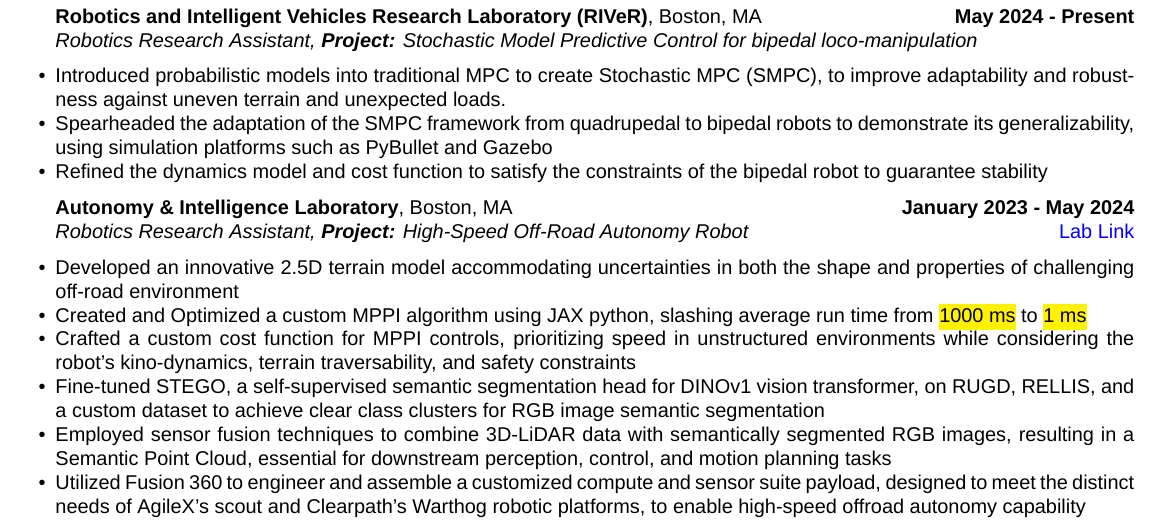
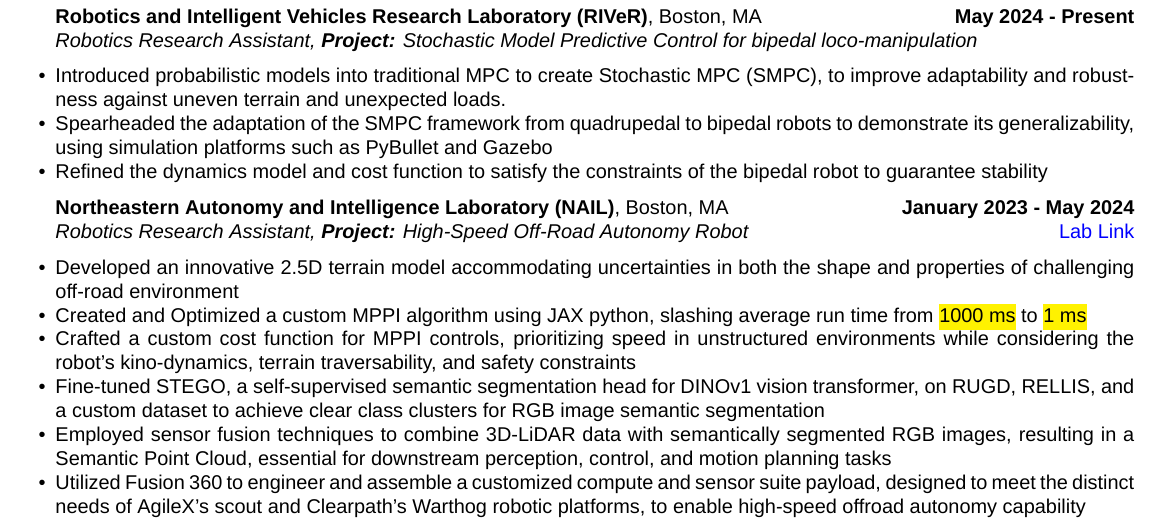
Before and after one commit to Sahas-Ananth/Resume, a LaTeX CV (sahas_resume.tex): part of the page, cut so that both start at the same text. Compiled offline with XeLaTeX; a missing font is replaced by an installed copy or a similar font.

Commit message:
Changed AIL to NAIL.

```diff
--- a/sahas_resume.tex
+++ b/sahas_resume.tex
@@ -50,7 +50,7 @@
 		\item Spearheaded the adaptation of the SMPC framework from quadrupedal to bipedal robots to demonstrate its generalizability, using simulation platforms such as PyBullet and Gazebo
 		\item Refined the dynamics model and cost function to satisfy the constraints of the bipedal robot to guarantee stability % and efficiency
 	\end{rProjExpDetails}
-	\begin{rProjExpDetails}{Autonomy \& Intelligence Laboratory}{Boston, MA}{January 2023 - May 2024}{Robotics Research Assistant, \textbf{Project:} High-Speed Off-Road Autonomy Robot}{https://neu-autonomy.github.io/lab_website/team/}{Lab Link}
+	\begin{rProjExpDetails}{Northeastern Autonomy and Intelligence Laboratory (NAIL)}{Boston, MA}{January 2023 - May 2024}{Robotics Research Assistant, \textbf{Project:} High-Speed Off-Road Autonomy Robot}{https://neu-autonomy.github.io/lab_website/team/}{Lab Link}
 		\item Developed an innovative 2.5D terrain model accommodating uncertainties in both the shape and properties of challenging off-road environment
 		\item Created and Optimized a custom MPPI algorithm using JAX python, slashing average run time from \hl{1000 ms} to \hl{1 ms}
 		\item Crafted a custom cost function for MPPI controls, prioritizing speed in unstructured environments while considering the robot's kino-dynamics, terrain traversability, and safety constraints
```
Also changed, not shown: sahas_resume.pdf.
